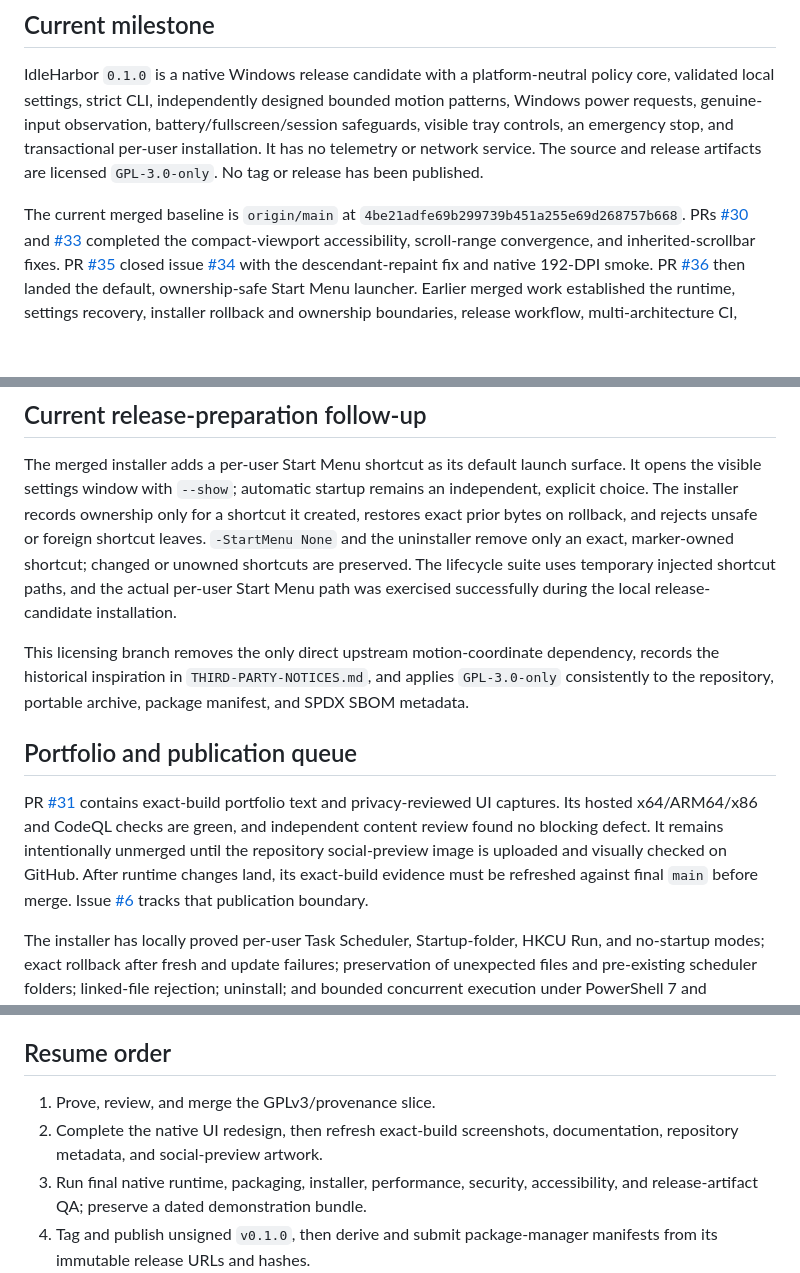
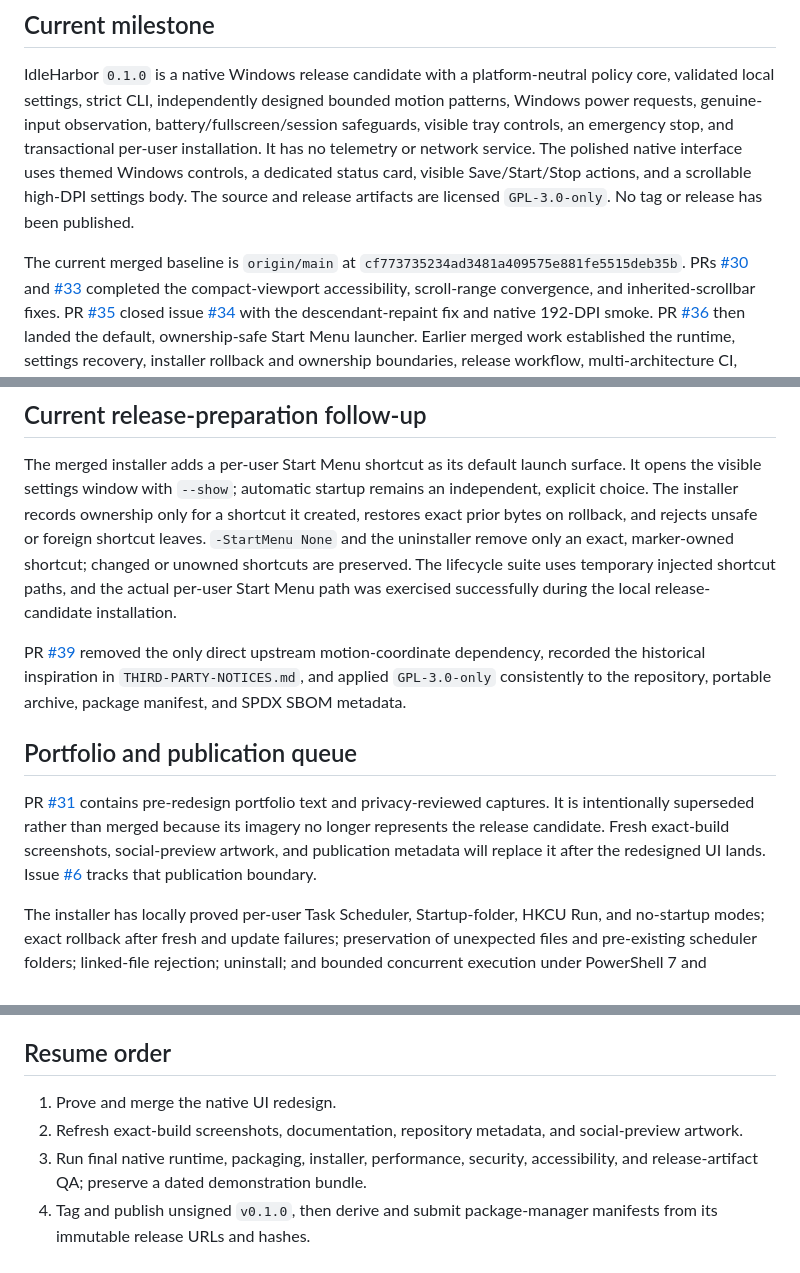
Before and after one commit to Chris0Jeky/IdleHarbor, a Markdown page: PROJECT_STATE.md, 3 parts joined by grey strips. Rendered like a GitHub page; blank space fills up the shorter version.

```diff
--- a/PROJECT_STATE.md
+++ b/PROJECT_STATE.md
@@ -8,10 +8,12 @@ IdleHarbor `0.1.0` is a native Windows release candidate with a platform-neutral
 validated local settings, strict CLI, independently designed bounded motion patterns, Windows power
 requests, genuine-input observation, battery/fullscreen/session safeguards, visible tray controls,
 an emergency stop, and transactional per-user installation. It has no telemetry or network service.
-The source and release artifacts are licensed `GPL-3.0-only`. No tag or release has been published.
+The polished native interface uses themed Windows controls, a dedicated status card, visible
+Save/Start/Stop actions, and a scrollable high-DPI settings body. The source and release artifacts
+are licensed `GPL-3.0-only`. No tag or release has been published.
 
 The current merged baseline is `origin/main` at
-`4be21adfe69b299739b451a255e69d268757b668`. PRs
+`cf773735234ad3481a409575e881fe5515deb35b`. PRs
 [#30](https://github.com/Chris0Jeky/IdleHarbor/pull/30) and
 [#33](https://github.com/Chris0Jeky/IdleHarbor/pull/33) completed the compact-viewport accessibility,
 scroll-range convergence, and inherited-scrollbar fixes. PR
@@ -47,17 +49,17 @@ uninstaller remove only an exact, marker-owned shortcut; changed or unowned shor
 preserved. The lifecycle suite uses temporary injected shortcut paths, and the actual per-user Start
 Menu path was exercised successfully during the local release-candidate installation.
 
-This licensing branch removes the only direct upstream motion-coordinate dependency, records the
-historical inspiration in `THIRD-PARTY-NOTICES.md`, and applies `GPL-3.0-only` consistently to the
-repository, portable archive, package manifest, and SPDX SBOM metadata.
+PR [#39](https://github.com/Chris0Jeky/IdleHarbor/pull/39) removed the only direct upstream
+motion-coordinate dependency, recorded the historical inspiration in `THIRD-PARTY-NOTICES.md`, and
+applied `GPL-3.0-only` consistently to the repository, portable archive, package manifest, and SPDX
+SBOM metadata.
 
 ## Portfolio and publication queue
 
-PR [#31](https://github.com/Chris0Jeky/IdleHarbor/pull/31) contains exact-build portfolio text and
-privacy-reviewed UI captures. Its hosted x64/ARM64/x86 and CodeQL checks are green, and independent
-content review found no blocking defect. It remains intentionally unmerged until the repository
-social-preview image is uploaded and visually checked on GitHub. After runtime changes land, its
-exact-build evidence must be refreshed against final `main` before merge. Issue
+PR [#31](https://github.com/Chris0Jeky/IdleHarbor/pull/31) contains pre-redesign portfolio text and
+privacy-reviewed captures. It is intentionally superseded rather than merged because its imagery
+no longer represents the release candidate. Fresh exact-build screenshots, social-preview artwork,
+and publication metadata will replace it after the redesigned UI lands. Issue
 [#6](https://github.com/Chris0Jeky/IdleHarbor/issues/6) tracks that publication boundary.
 
 The installer has locally proved per-user Task Scheduler, Startup-folder, HKCU Run, and no-startup
@@ -75,8 +77,8 @@ under PowerShell 7 and Windows PowerShell 5.1. Startup remains explicit and visi
 
 ## Resume order
 
-1. Prove, review, and merge the GPLv3/provenance slice.
-2. Complete the native UI redesign, then refresh exact-build screenshots, documentation, repository
+1. Prove and merge the native UI redesign.
+2. Refresh exact-build screenshots, documentation, repository
    metadata, and social-preview artwork.
 3. Run final native runtime, packaging, installer, performance, security, accessibility, and
    release-artifact QA; preserve a dated demonstration bundle.
```
Also changed, not shown: CHANGELOG.md (+4 -0 lines).
